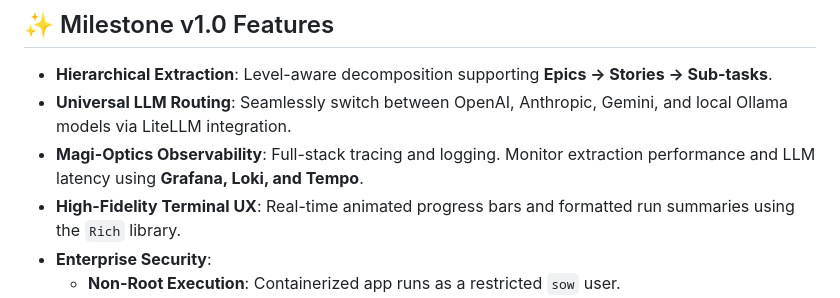
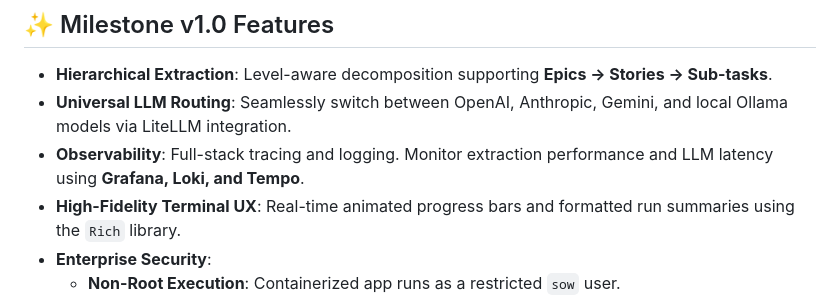
Before and after one commit to magggiiii/sow_2_jira, a Markdown page: README.md, the part around the change. Drawn GitHub-style.

```diff
--- a/README.md
+++ b/README.md
@@ -8,7 +8,7 @@ Automate complex B2B project decomposition with high-fidelity LLM orchestration
 
 - **Hierarchical Extraction**: Level-aware decomposition supporting **Epics → Stories → Sub-tasks**.
 - **Universal LLM Routing**: Seamlessly switch between OpenAI, Anthropic, Gemini, and local Ollama models via LiteLLM integration.
-- **Magi-Optics Observability**: Full-stack tracing and logging. Monitor extraction performance and LLM latency using **Grafana, Loki, and Tempo**.
+- **Observability**: Full-stack tracing and logging. Monitor extraction performance and LLM latency using **Grafana, Loki, and Tempo**.
 - **High-Fidelity Terminal UX**: Real-time animated progress bars and formatted run summaries using the `Rich` library.
 - **Enterprise Security**:
   - **Non-Root Execution**: Containerized app runs as a restricted `sow` user.
```
